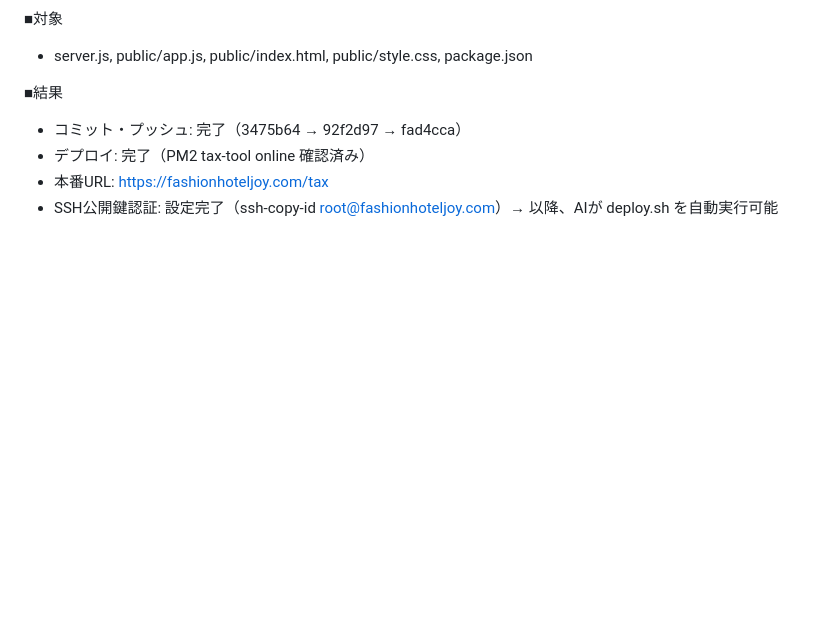
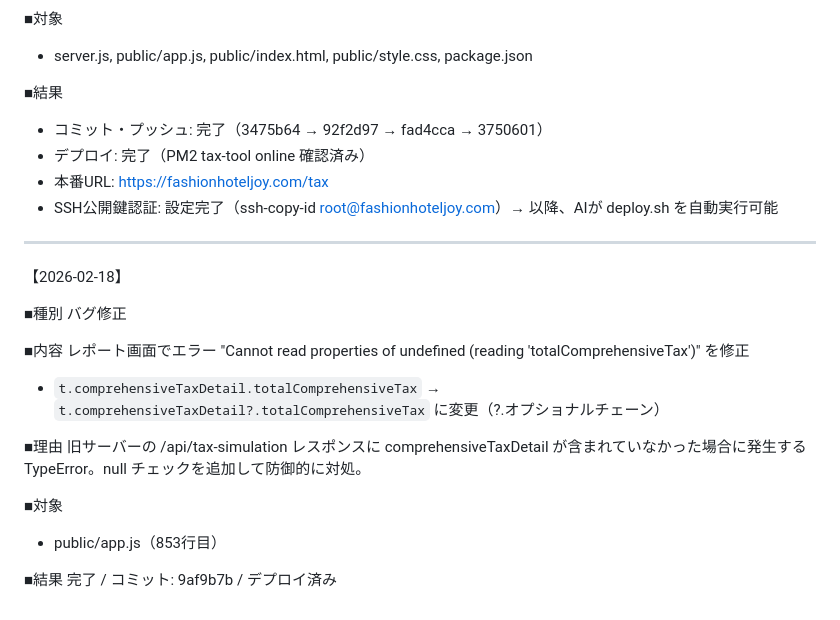
Before and after one commit to yoshihiro0001/tax, a Markdown page: ai_context/01_history.md, the part around the change. Rendered like a GitHub page; blank space fills up the shorter version.

Commit message:
Docs: バグ修正履歴追記
Co-authored-by: Cursor <cursoragent@cursor.com>

```diff
--- a/ai_context/01_history.md
+++ b/ai_context/01_history.md
@@ -169,7 +169,27 @@ receipt_list.blade.php
 - server.js, public/app.js, public/index.html, public/style.css, package.json
 
 ■結果
-- コミット・プッシュ: 完了（3475b64 → 92f2d97 → fad4cca）
+- コミット・プッシュ: 完了（3475b64 → 92f2d97 → fad4cca → 3750601）
 - デプロイ: 完了（PM2 tax-tool online 確認済み）
 - 本番URL: https://fashionhoteljoy.com/tax
 - SSH公開鍵認証: 設定完了（ssh-copy-id root@fashionhoteljoy.com）→ 以降、AIが deploy.sh を自動実行可能
+
+---
+
+【2026-02-18】
+
+■種別
+バグ修正
+
+■内容
+レポート画面でエラー "Cannot read properties of undefined (reading 'totalComprehensiveTax')" を修正
+- `t.comprehensiveTaxDetail.totalComprehensiveTax` → `t.comprehensiveTaxDetail?.totalComprehensiveTax` に変更（?.オプショナルチェーン）
+
+■理由
+旧サーバーの /api/tax-simulation レスポンスに comprehensiveTaxDetail が含まれていなかった場合に発生するTypeError。null チェックを追加して防御的に対処。
+
+■対象
+- public/app.js（853行目）
+
+■結果
+完了 / コミット: 9af9b7b / デプロイ済み
```
